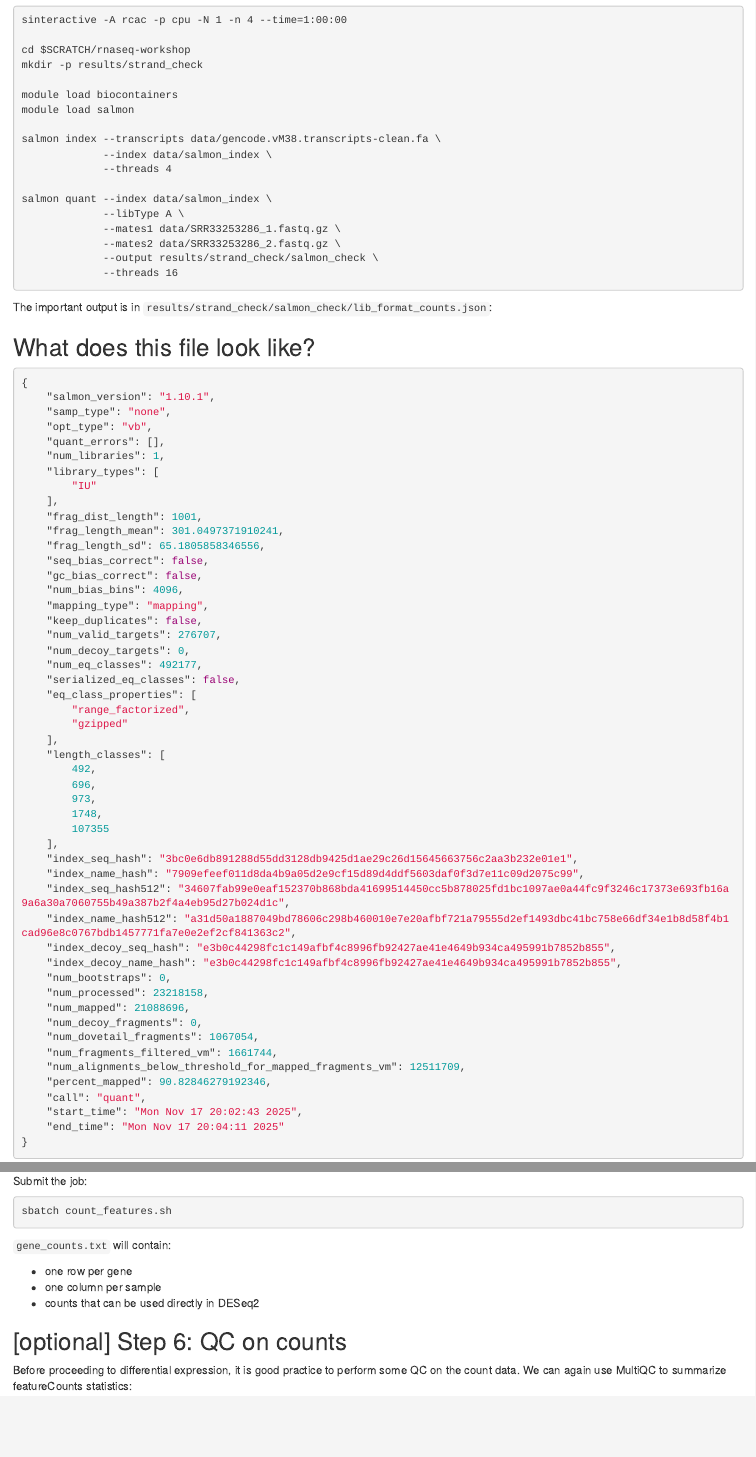
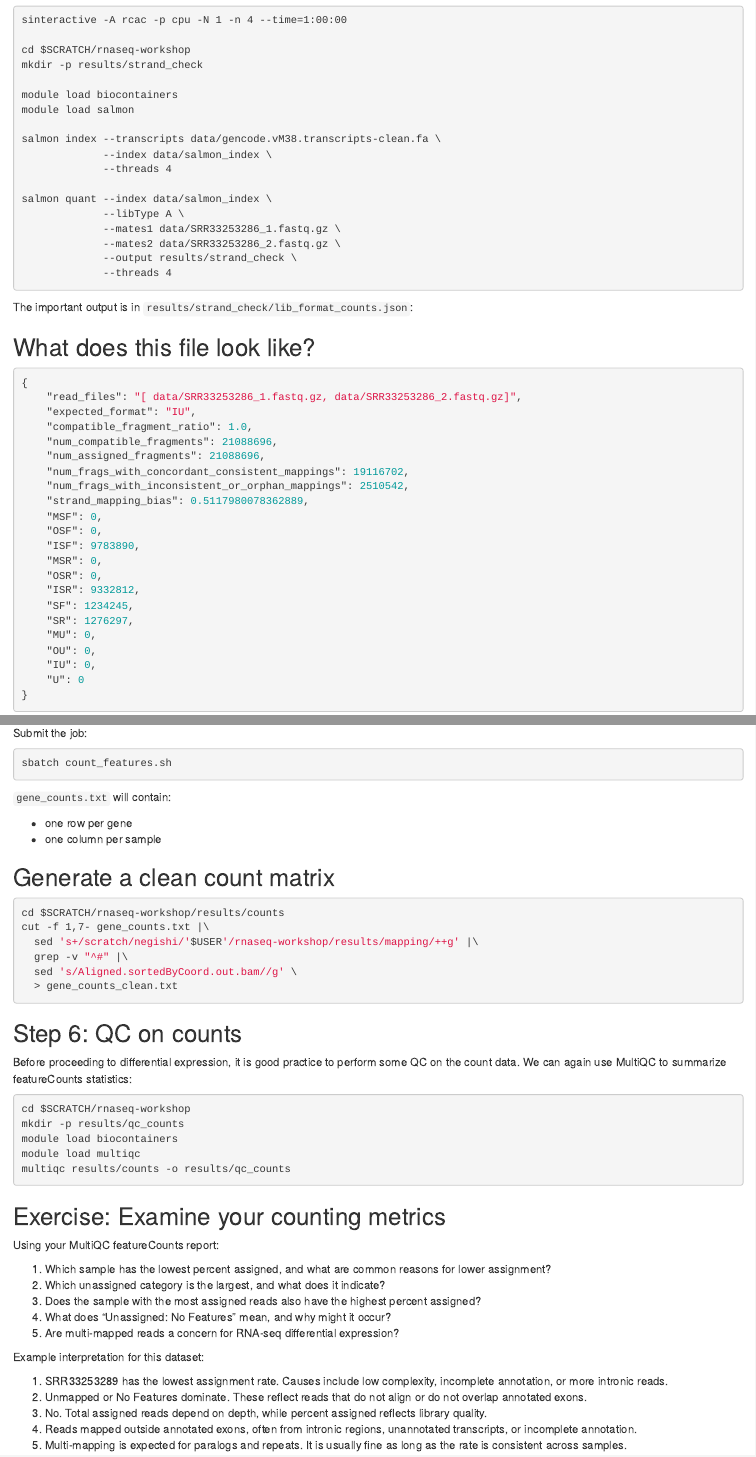
Before and after one commit to rcac-bioinformatics/rnaseq-analysis, an R Markdown document (episodes/04a-genome-based-quantification.Rmd): the page in a window 1100 px wide, from 920 px down, and a second part further down, joined at a grey line. Rendered offline with R 4.5, knitr and Pandoc, with nearby package versions.

Commit message:
multiple edits

````diff
--- a/config.yaml
+++ b/config.yaml
@@ -49,7 +49,7 @@ contact: 'aseethar@purdue.edu'
 # include all pages in the folder.
 #
 # Example -------------
-chapter_numbers: false
+# chapter_numbers: false
 #auto_number_chapters: false
 #numbered_chapters: false
 # episodes:
--- a/episodes/04a-genome-based-quantification.Rmd
+++ b/episodes/04a-genome-based-quantification.Rmd
@@ -77,10 +77,10 @@ salmon quant --index data/salmon_index \
              --libType A \
              --mates1 data/SRR33253286_1.fastq.gz \
              --mates2 data/SRR33253286_2.fastq.gz \
-             --output results/strand_check/salmon_check \
-             --threads 16
+             --output results/strand_check \
+             --threads 4
 ```
-The important output is in `results/strand_check/salmon_check/lib_format_counts.json`:
+The important output is in `results/strand_check/lib_format_counts.json`:
 
 ::::::::::::::::::::::::::::::::::::: spoiler
 
@@ -88,55 +88,28 @@ The important output is in `results/strand_check/salmon_check/lib_format_counts.
 
 ```json
 {
-    "salmon_version": "1.10.1",
-    "samp_type": "none",
-    "opt_type": "vb",
-    "quant_errors": [],
-    "num_libraries": 1,
-    "library_types": [
-        "IU"
-    ],
-    "frag_dist_length": 1001,
-    "frag_length_mean": 301.0497371910241,
-    "frag_length_sd": 65.1805858346556,
-    "seq_bias_correct": false,
-    "gc_bias_correct": false,
-    "num_bias_bins": 4096,
-    "mapping_type": "mapping",
-    "keep_duplicates": false,
-    "num_valid_targets": 276707,
-    "num_decoy_targets": 0,
-    "num_eq_classes": 492177,
-    "serialized_eq_classes": false,
-    "eq_class_properties": [
-        "range_factorized",
-        "gzipped"
-    ],
-    "length_classes": [
-        492,
-        696,
-        973,
-        1748,
-        107355
-    ],
-    "index_seq_hash": "3bc0e6db891288d55dd3128db9425d1ae29c26d15645663756c2aa3b232e01e1",
-    "index_name_hash": "7909efeef011d8da4b9a05d2e9cf15d89d4ddf5603daf0f3d7e11c09d2075c99",
-    "index_seq_hash512": "34607fab99e0eaf152370b868bda41699514450cc5b878025fd1bc1097ae0a44fc9f3246c17373e693fb16a9a6a30a7060755b49a387b2f4a4eb95d27b024d1c",
-    "index_name_hash512": "a31d50a1887049bd78606c298b460010e7e20afbf721a79555d2ef1493dbc41bc758e66df34e1b8d58f4b1cad96e8c0767bdb1457771fa7e0e2ef2cf841363c2",
-    "index_decoy_seq_hash": "e3b0c44298fc1c149afbf4c8996fb92427ae41e4649b934ca495991b7852b855",
-    "index_decoy_name_hash": "e3b0c44298fc1c149afbf4c8996fb92427ae41e4649b934ca495991b7852b855",
-    "num_bootstraps": 0,
-    "num_processed": 23218158,
-    "num_mapped": 21088696,
-    "num_decoy_fragments": 0,
-    "num_dovetail_fragments": 1067054,
-    "num_fragments_filtered_vm": 1661744,
-    "num_alignments_below_threshold_for_mapped_fragments_vm": 12511709,
-    "percent_mapped": 90.82846279192346,
-    "call": "quant",
-    "start_time": "Mon Nov 17 20:02:43 2025",
-    "end_time": "Mon Nov 17 20:04:11 2025"
+    "read_files": "[ data/SRR33253286_1.fastq.gz, data/SRR33253286_2.fastq.gz]",
+    "expected_format": "IU",
+    "compatible_fragment_ratio": 1.0,
+    "num_compatible_fragments": 21088696,
+    "num_assigned_fragments": 21088696,
+    "num_frags_with_concordant_consistent_mappings": 19116702,
+    "num_frags_with_inconsistent_or_orphan_mappings": 2510542,
+    "strand_mapping_bias": 0.5117980078362889,
+    "MSF": 0,
+    "OSF": 0,
+    "ISF": 9783890,
+    "MSR": 0,
+    "OSR": 0,
+    "ISR": 9332812,
+    "SF": 1234245,
+    "SR": 1276297,
+    "MU": 0,
+    "OU": 0,
+    "IU": 0,
+    "U": 0
 }
+
 ```
 
 
@@ -547,18 +520,30 @@ sbatch count_features.sh
 
 - one row per gene
 - one column per sample
-- counts that can be used directly in DESeq2
 
-## [optional] Step 6: QC on counts
+::::::::::::::::::::::::::::::::::::::: callout
+## Generate a clean count matrix
+
+```bash
+cd $SCRATCH/rnaseq-workshop/results/counts
+cut -f 1,7- gene_counts.txt |\
+  sed 's+/scratch/negishi/'$USER'/rnaseq-workshop/results/mapping/++g' |\
+  grep -v "^#" |\
+  sed 's/Aligned.sortedByCoord.out.bam//g' \
+  > gene_counts_clean.txt
+```
+:::::::::::::::::::::::::::::::::::::::
+
+## Step 6: QC on counts
 
 Before proceeding to differential expression, it is good practice to perform some QC on the count data. We can again use MultiQC to summarize featureCounts statistics:
 
 ```bash
-cd $SCRATCH/rnaseq-workshop/results
-mkdir -p qc_counts
+cd $SCRATCH/rnaseq-workshop
+mkdir -p results/qc_counts
 module load biocontainers
 module load multiqc
-multiqc counts -o qc_counts
+multiqc results/counts -o results/qc_counts
 ```
 
 ::::::::::::::::::::::::::::::::::::::: challenge
````
Also changed, not shown: episodes/02-downloading-and-organizing-files.Rmd (+1 -1 lines), episodes/03-qc-and-trimming.Rmd (+5 -4 lines), episodes/04b-transcript-based-quantification.Rmd (+5 -5 lines), episodes/05-deseq2-expression-analyses.Rmd (+35 -6 lines), episodes/04a-genome-based-quantification.Rmd (10 more changed lines).
